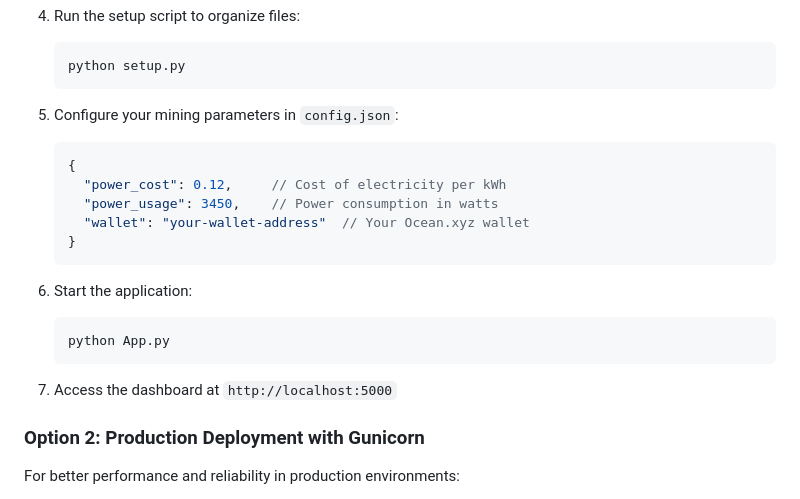
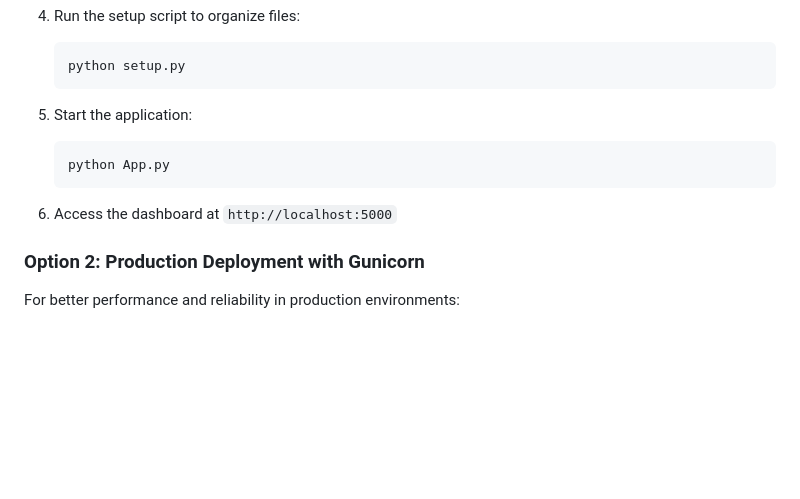
Before and after one commit to Retropex/custom-ocean.xyz-dashboard, a Markdown page: deployment_steps.md, the part around the change. Rendered like a GitHub page; blank space fills up the shorter version.

````diff
--- a/deployment_steps.md
+++ b/deployment_steps.md
@@ -36,21 +36,12 @@ This guide provides comprehensive instructions for deploying the Bitcoin Mining
    python setup.py
    ```
 
-5. Configure your mining parameters in `config.json`:
-   ```json
-   {
-     "power_cost": 0.12,     // Cost of electricity per kWh
-     "power_usage": 3450,    // Power consumption in watts
-     "wallet": "your-wallet-address"  // Your Ocean.xyz wallet
-   }
-   ```
-
-6. Start the application:
+5. Start the application:
    ```bash
    python App.py
    ```
 
-7. Access the dashboard at `http://localhost:5000`
+6. Access the dashboard at `http://localhost:5000`
 
 ### Option 2: Production Deployment with Gunicorn
 
````
